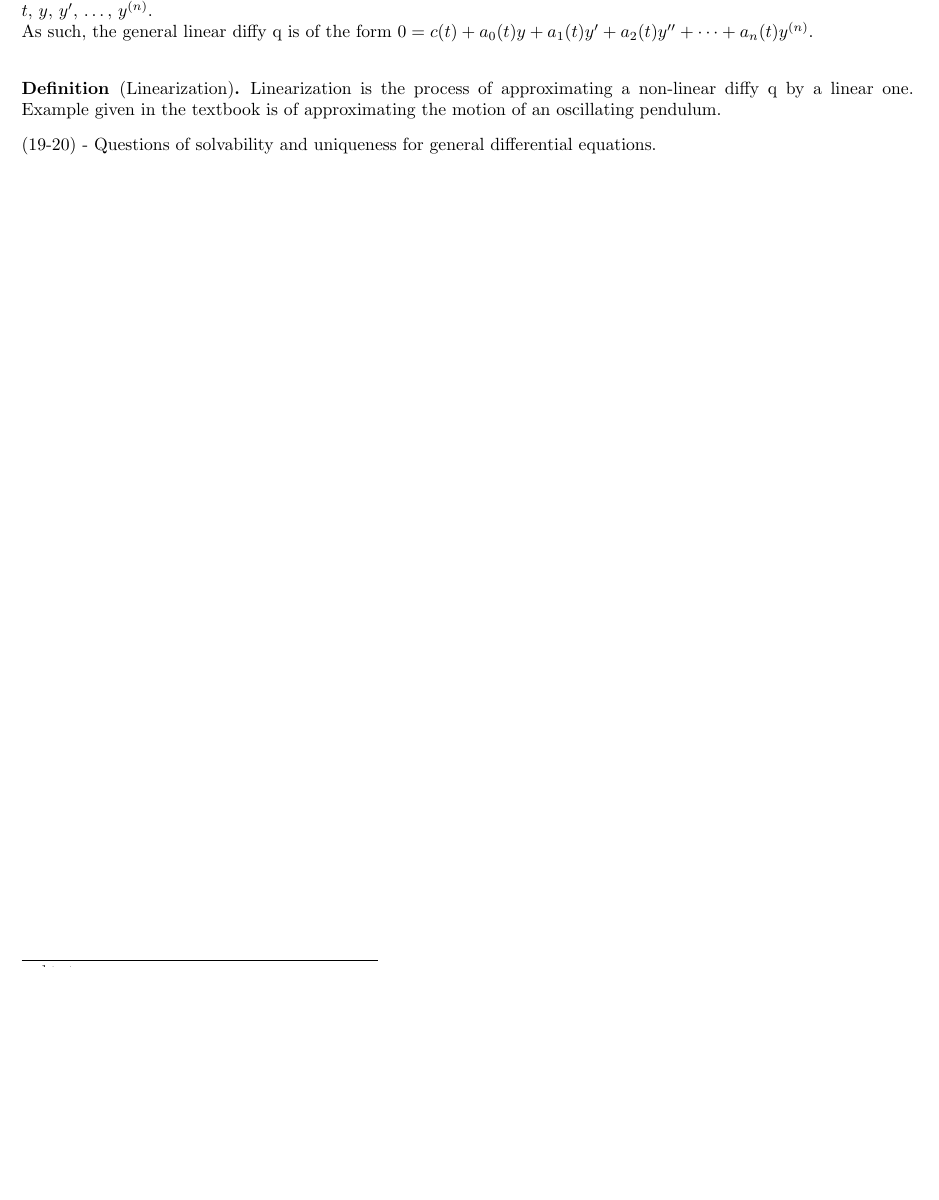
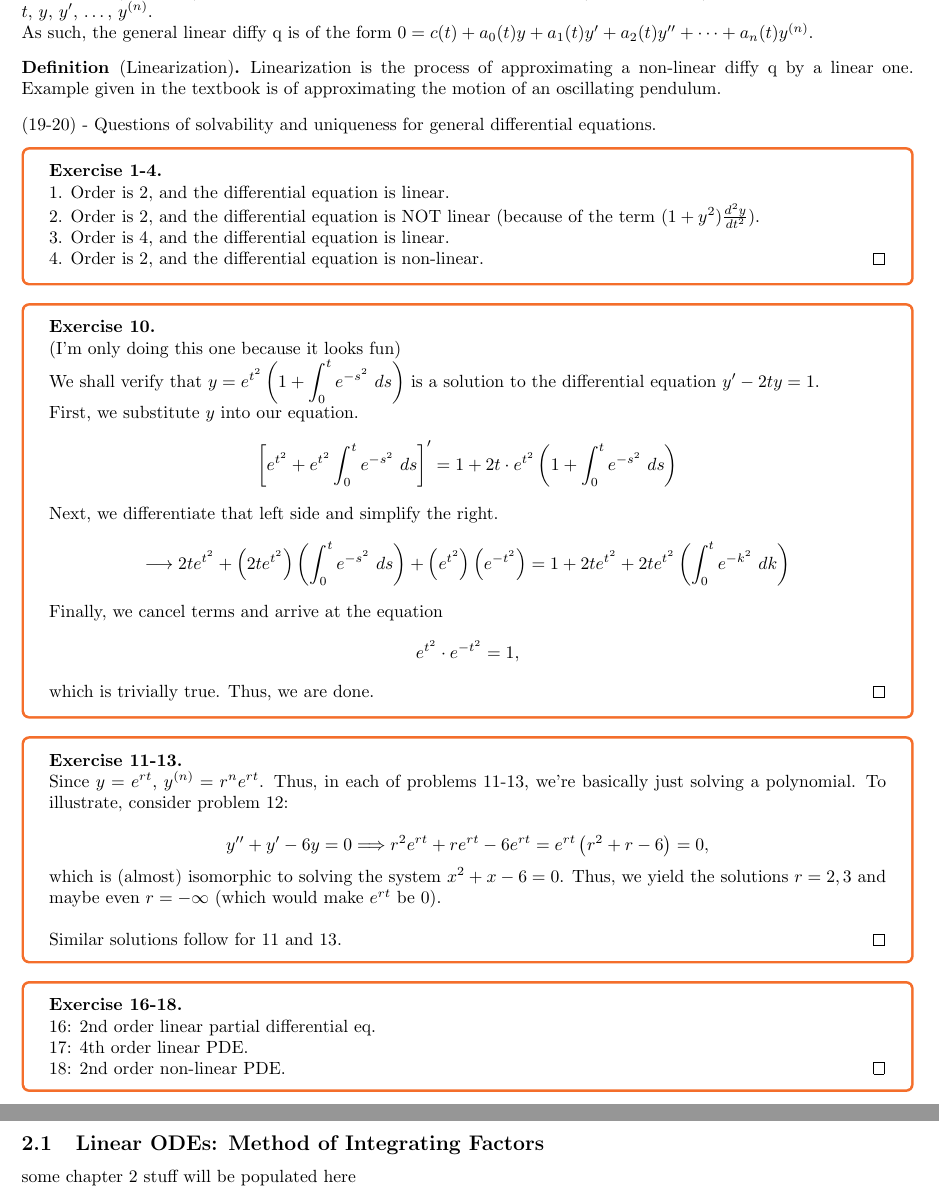
Before and after one commit to LeopardCheetah/diff-eq-notes, a LaTeX document (diff_eqs.tex, which reads chapters/ch1/1-3.tex, chapters/ch2/2-1.tex): part of page 8 of 8 before the commit and two parts of pages 8 and 9 of 9 after it, the two joined at a grey line, cut so that both start at the same text, the shorter picture padded with empty space. Compiled offline with pdfLaTeX.

Commit message:
finish ch 1 + formatting

```diff
--- a/chapters/ch1/1-3.tex
+++ b/chapters/ch1/1-3.tex
@@ -48,7 +48,7 @@ Generally then, a differential equation of order $n$ can be represented by the g
 \begin{definition}[Linearity]
     A differential equation is said to be \textbf{linear} if $F(t, y, y', \dots, y^{(n)}) = 0$ is a linear function of $t$, $y$, $y'$, \dots, $y^{(n)}$.
 
-    As such, the general linear diffy q is of the form $0 = c(t) + a_0(t)y + a_1(t)y' + a_2(t)y'' + \dots + a_n(t)y^{(n)}$. \\
+    As such, the general linear diffy q is of the form $0 = c(t) + a_0(t)y + a_1(t)y' + a_2(t)y'' + \dots + a_n(t)y^{(n)}$.
 \end{definition}
 
 \begin{definition}[Linearization]
@@ -57,4 +57,50 @@ Generally then, a differential equation of order $n$ can be represented by the g
 
 (19-20) - Questions of solvability and uniqueness for general differential equations.
 
+
+\begin{exercise}{1-4}
+
+    1. Order is 2, and the differential equation is linear. \\
+    2. Order is 2, and the differential equation is NOT linear (because of the term $(1 + y^2)\frac{d^2y}{dt^2}$). \\
+    3. Order is 4, and the differential equation is linear. \\
+    4. Order is 2, and the differential equation is non-linear.
+\end{exercise}
+
+\begin{exercise}{10}
+
+    (I'm only doing this one because it looks fun)
+
+    We shall verify that $\mathlarger{y = e^{t^2}\left(1 + \int_0^t e^{-s^2} \ ds\right)}$ is a solution to the differential equation $\mathlarger{y' - 2ty = 1}$.
+
+    First, we substitute $y$ into our equation.
+    $$ \left[e^{t^2} + e^{t^2}\int_0^t e^{-s^2} \ ds\right]' = 1 + 2t \cdot e^{t^2}\left(1 + \int_0^t e^{-s^2} \ ds\right)$$
+
+    Next, we differentiate that left side and simplify the right.
+    $$\longrightarrow 2te^{t^2} + \left(2te^{t^2}\right)\left(\int_0^t e^{-s^2} \ ds \right) + \left(e^{t^2}\right)\left(e^{-t^2}\right) = 1 + 2te^{t^2} + 2te^{t^2}\left(\int_0^t e^{-k^2} \ dk\right) $$
+
+    Finally, we cancel terms and arrive at the equation $$e^{t^2} \cdot e^{-t^2} = 1\text{,}$$
+
+    which is trivially true. Thus, we are done.
+\end{exercise}
+
+\begin{exercise}{11-13}
+
+    Since $y = e^{rt}$, $y^{(n)} = r^ne^{rt}$. Thus, in each of problems 11-13, we're basically just solving a polynomial. To illustrate, consider problem 12:
+
+    $$y'' + y' - 6y = 0 \Longrightarrow r^2e^{rt} + re^{rt} - 6e^{rt} = e^{rt}\left(r^2 + r - 6\right) = 0\text{,}$$
+
+    which is (almost) isomorphic to solving the system $x^2 + x - 6 = 0$. Thus, we yield the solutions $r = 2, 3$ and maybe even $r = -\infty$ (which would make $e^{rt}$ be $0$). \\
+
+    Similar solutions follow for 11 and 13.
+\end{exercise}
+
+\begin{exercise}{16-18}
+
+    16: 2nd order linear partial differential eq. \\
+    17: 4th order linear PDE. \\
+    18: 2nd order non-linear PDE.
+\end{exercise}
+
+
+
 \end{document}
--- /dev/null
+++ b/chapters/ch2/2-1.tex
@@ -0,0 +1,26 @@
+\documentclass[../../diff_eqs.tex]{subfiles}
+
+\begin{document}
+
+% docs/syntax:
+
+% definitions
+% \begin{definition}[Definition]
+%     Definition 1
+% \end{definition}
+
+% hr
+% \hr
+
+% exercise
+% \begin{exercise}{problem number}
+%
+%    problem starts
+% \end{exercise}
+%%%%%%%%%%%%%%%%%%%%%%%%%%%%%%%%%%%%%%%
+
+
+
+some chapter 2 stuff will be populated here
+
+\end{document}
--- a/diff_eqs.tex
+++ b/diff_eqs.tex
@@ -38,7 +38,7 @@
 % horizontal bar
 % \newcommand{\hr}[1]{\rule{\linewidth}{#1}}
 \newcommand{\hr}{\rule{\linewidth}{1pt}}
-\newcommand{\spacer}{\vspace{1cm} \hr \vspace{1cm}}
+\newcommand{\spacer}{\vspace{2mm} \hr \vspace{5mm}}
 \newcommand{\emspacer}{\phantom \\} % empty spacer
 %%%%%%%%%%%%%%%%%%%%%%%%%%
 
@@ -102,4 +102,15 @@ aka chapter 1
 \subsection{Classification of Diffy Qs}
 \subfile{chapters/ch1/1-3.tex}
 
+
+\newpage
+%%%%%%%%%%%%%%%%%%%%%%%%%%%%%%%%%%%%%%%%%%%%%
+
+\section{First-Order Diffy Qs}
+
+aka chapter 2
+\subsection{Linear ODEs: Method of Integrating Factors}
+\subfile{chapters/ch2/2-1.tex}
+
+
 \end{document}
```
Also changed, not shown: diff_eqs.pdf, readme.md, chapters/ch1/1-3.tex (6 more changed lines).
